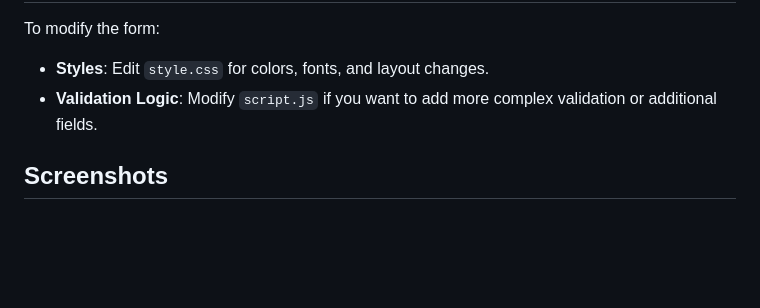
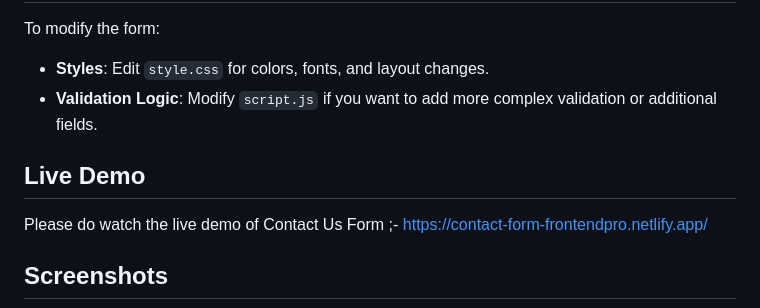
Before and after one commit to Yashi-Singh-9/Contact-Us-Form---FrontendPro-Solution, a Markdown page: README.md, the part around the change. Drawn GitHub-style; blank space fills up the shorter version.

```diff
--- a/README.md
+++ b/README.md
@@ -68,6 +68,10 @@ To modify the form:
 - **Styles**: Edit `style.css` for colors, fonts, and layout changes.
 - **Validation Logic**: Modify `script.js` if you want to add more complex validation or additional fields.
 
+## Live Demo
+
+Please do watch the live demo of Contact Us Form ;- [https://contact-form-frontendpro.netlify.app/](https://contact-form-frontendpro.netlify.app/)
+
 ## Screenshots
 
 ![Contact Form Screenshot](Screenshot.png)
```
